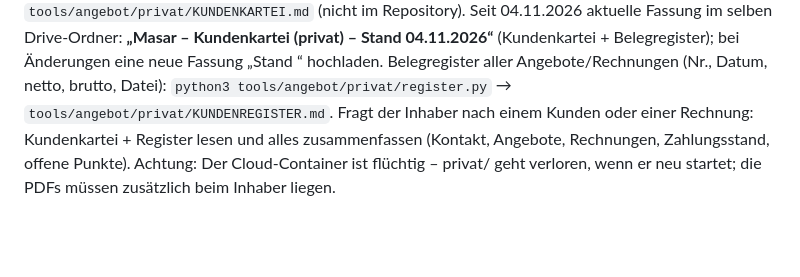
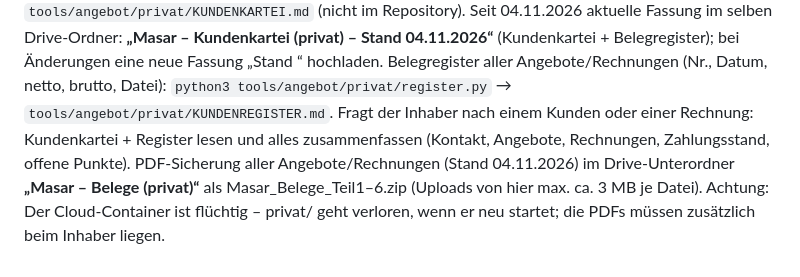
Before and after one commit to amjad187234/Masar26, a Markdown page: CLAUDE.md, the part around the change. Rendered like a GitHub page; blank space fills up the shorter version.

Commit message:
CLAUDE.md: Drive-Sicherung der Belege
Co-Authored-By: Claude Opus 5.5 <noreply@anthropic.com>
Claude-Session: https://claude.ai/code/session_01NLKvp5K8FsMdqZ9HL9ChPx

```diff
--- a/CLAUDE.md
+++ b/CLAUDE.md
@@ -139,4 +139,5 @@ Seit 04.11.2026 aktuelle Fassung im selben Drive-Ordner: **„Masar – Kundenka
 bei Änderungen eine neue Fassung „Stand <Datum>“ hochladen. Belegregister aller Angebote/Rechnungen (Nr., Datum, netto, brutto, Datei):
 `python3 tools/angebot/privat/register.py` → `tools/angebot/privat/KUNDENREGISTER.md`. Fragt der Inhaber nach einem Kunden oder einer
 Rechnung: Kundenkartei + Register lesen und alles zusammenfassen (Kontakt, Angebote, Rechnungen, Zahlungsstand, offene Punkte).
-Achtung: Der Cloud-Container ist flüchtig – privat/ geht verloren, wenn er neu startet; die PDFs müssen zusätzlich beim Inhaber liegen.
+PDF-Sicherung aller Angebote/Rechnungen (Stand 04.11.2026) im Drive-Unterordner **„Masar – Belege (privat)“** als Masar_Belege_Teil1–6.zip
+(Uploads von hier max. ca. 3 MB je Datei). Achtung: Der Cloud-Container ist flüchtig – privat/ geht verloren, wenn er neu startet; die PDFs müssen zusätzlich beim Inhaber liegen.
```
